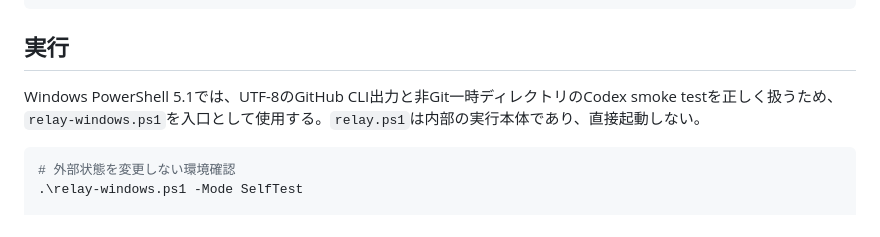
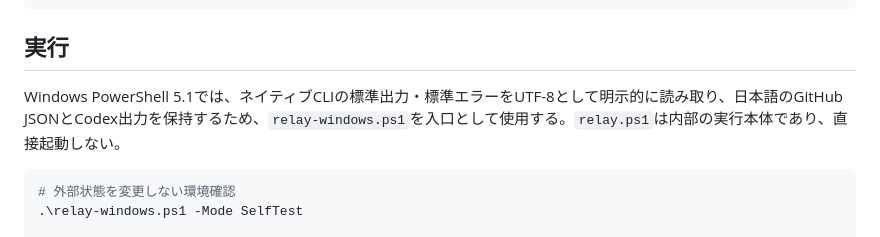
Before and after one commit to hayashin1225-lab/ikimono-lab, a Markdown page: tools/liaison-officer/README.md, the part around the change. Drawn GitHub-style.

Commit message:
docs: clarify native UTF-8 decoding on PowerShell 5.1

````diff
--- a/tools/liaison-officer/README.md
+++ b/tools/liaison-officer/README.md
@@ -42,7 +42,7 @@ gh label create codex-failed --repo hayashin1225-lab/ikimono-lab --color B60205
 
 ## 実行
 
-Windows PowerShell 5.1では、UTF-8のGitHub CLI出力と非Git一時ディレクトリのCodex smoke testを正しく扱うため、`relay-windows.ps1`を入口として使用する。`relay.ps1`は内部の実行本体であり、直接起動しない。
+Windows PowerShell 5.1では、ネイティブCLIの標準出力・標準エラーをUTF-8として明示的に読み取り、日本語のGitHub JSONとCodex出力を保持するため、`relay-windows.ps1`を入口として使用する。`relay.ps1`は内部の実行本体であり、直接起動しない。
 
 ```powershell
 # 外部状態を変更しない環境確認
````
